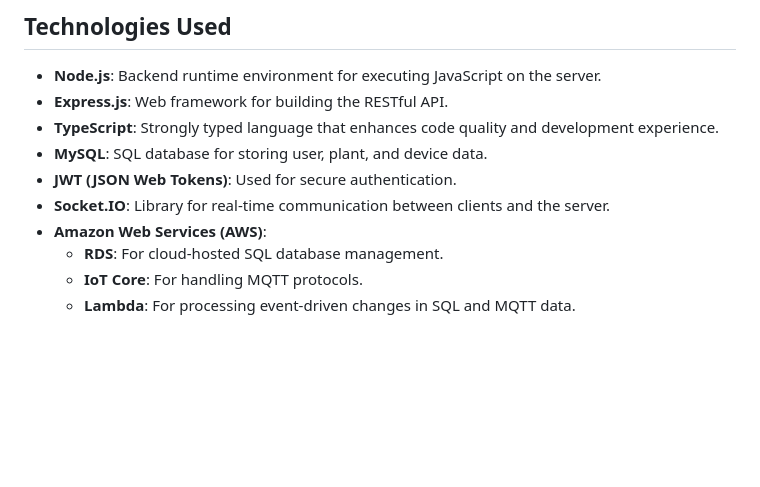
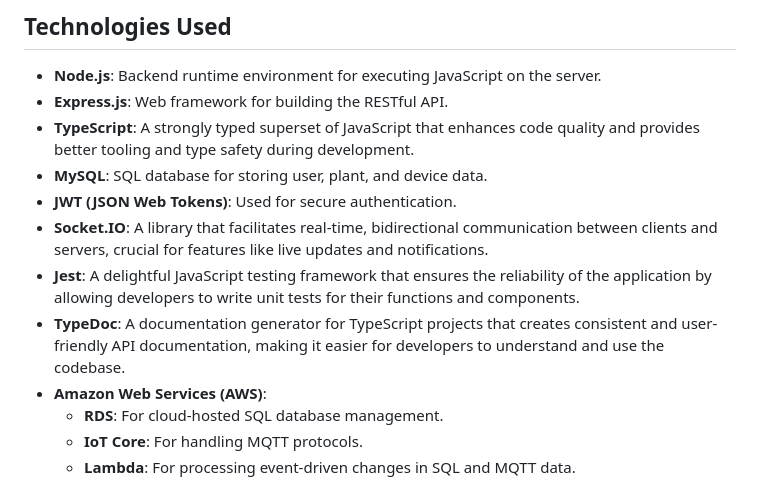
Before and after one commit to AdenWhitworth/plantpal_server, a Markdown page: README.md, the part around the change. Rendered like a GitHub page; blank space fills up the shorter version.

```diff
--- a/README.md
+++ b/README.md
@@ -36,10 +36,12 @@ PlantPal is an application that allows users to monitor their plants through IoT
 
 - **Node.js**: Backend runtime environment for executing JavaScript on the server.
 - **Express.js**: Web framework for building the RESTful API.
-- **TypeScript**: Strongly typed language that enhances code quality and development experience.
+- **TypeScript**: A strongly typed superset of JavaScript that enhances code quality and provides better tooling and type safety during development.
 - **MySQL**: SQL database for storing user, plant, and device data.
 - **JWT (JSON Web Tokens)**: Used for secure authentication.
-- **Socket.IO**: Library for real-time communication between clients and the server.
+- **Socket.IO**: A library that facilitates real-time, bidirectional communication between clients and servers, crucial for features like live updates and notifications.
+- **Jest**: A delightful JavaScript testing framework that ensures the reliability of the application by allowing developers to write unit tests for their functions and components.
+- **TypeDoc**: A documentation generator for TypeScript projects that creates consistent and user-friendly API documentation, making it easier for developers to understand and use the codebase.
 - **Amazon Web Services (AWS)**:
   - **RDS**: For cloud-hosted SQL database management.
   - **IoT Core**: For handling MQTT protocols.
```
